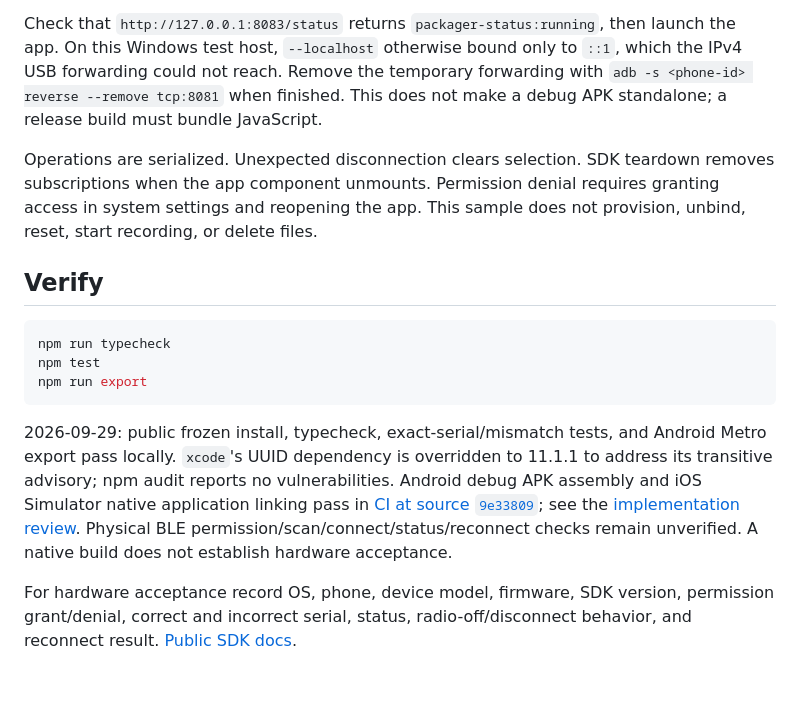
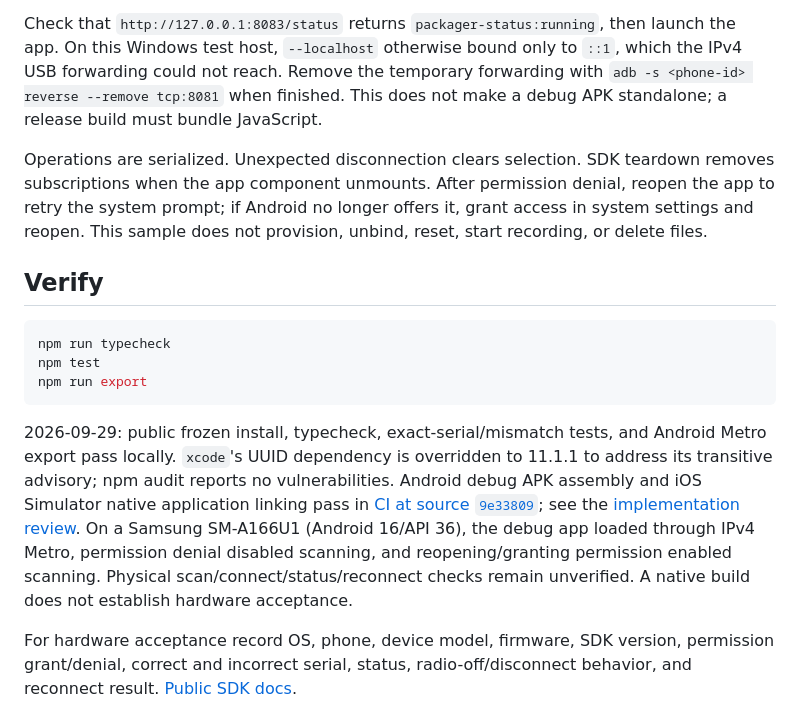
Before and after one commit to bota-dev/examples, a Markdown page: app-sdk/react-native-device-connect/README.md, the part around the change. Drawn GitHub-style; blank space fills up the shorter version.

Commit message:
docs: record Android startup and target firmware preparation

````diff
--- a/app-sdk/react-native-device-connect/README.md
+++ b/app-sdk/react-native-device-connect/README.md
@@ -30,7 +30,7 @@ adb -s <phone-id> reverse tcp:8081 tcp:8083
 
 Check that `http://127.0.0.1:8083/status` returns `packager-status:running`, then launch the app. On this Windows test host, `--localhost` otherwise bound only to `::1`, which the IPv4 USB forwarding could not reach. Remove the temporary forwarding with `adb -s <phone-id> reverse --remove tcp:8081` when finished. This does not make a debug APK standalone; a release build must bundle JavaScript.
 
-Operations are serialized. Unexpected disconnection clears selection. SDK teardown removes subscriptions when the app component unmounts. Permission denial requires granting access in system settings and reopening the app. This sample does not provision, unbind, reset, start recording, or delete files.
+Operations are serialized. Unexpected disconnection clears selection. SDK teardown removes subscriptions when the app component unmounts. After permission denial, reopen the app to retry the system prompt; if Android no longer offers it, grant access in system settings and reopen. This sample does not provision, unbind, reset, start recording, or delete files.
 
 ## Verify
 
@@ -40,7 +40,7 @@ npm test
 npm run export
 ```
 
-2026-09-29: public frozen install, typecheck, exact-serial/mismatch tests, and Android Metro export pass locally. `xcode`'s UUID dependency is overridden to 11.1.1 to address its transitive advisory; npm audit reports no vulnerabilities. Android debug APK assembly and iOS Simulator native application linking pass in [CI at source `9e33809`](https://github.com/bota-dev/examples/actions/runs/36608472277); see the [implementation review](../../docs/independent-examples-review.md). Physical BLE permission/scan/connect/status/reconnect checks remain unverified. A native build does not establish hardware acceptance.
+2026-09-29: public frozen install, typecheck, exact-serial/mismatch tests, and Android Metro export pass locally. `xcode`'s UUID dependency is overridden to 11.1.1 to address its transitive advisory; npm audit reports no vulnerabilities. Android debug APK assembly and iOS Simulator native application linking pass in [CI at source `9e33809`](https://github.com/bota-dev/examples/actions/runs/36608472277); see the [implementation review](../../docs/independent-examples-review.md). On a Samsung SM-A166U1 (Android 16/API 36), the debug app loaded through IPv4 Metro, permission denial disabled scanning, and reopening/granting permission enabled scanning. Physical scan/connect/status/reconnect checks remain unverified. A native build does not establish hardware acceptance.
 
 For hardware acceptance record OS, phone, device model, firmware, SDK version, permission grant/denial, correct and incorrect serial, status, radio-off/disconnect behavior, and reconnect result. [Public SDK docs](https://docs.bota.dev/api-reference/client-sdks).
 
````
Also changed, not shown: docs/independent-examples-review.md (+19 -1 lines).
